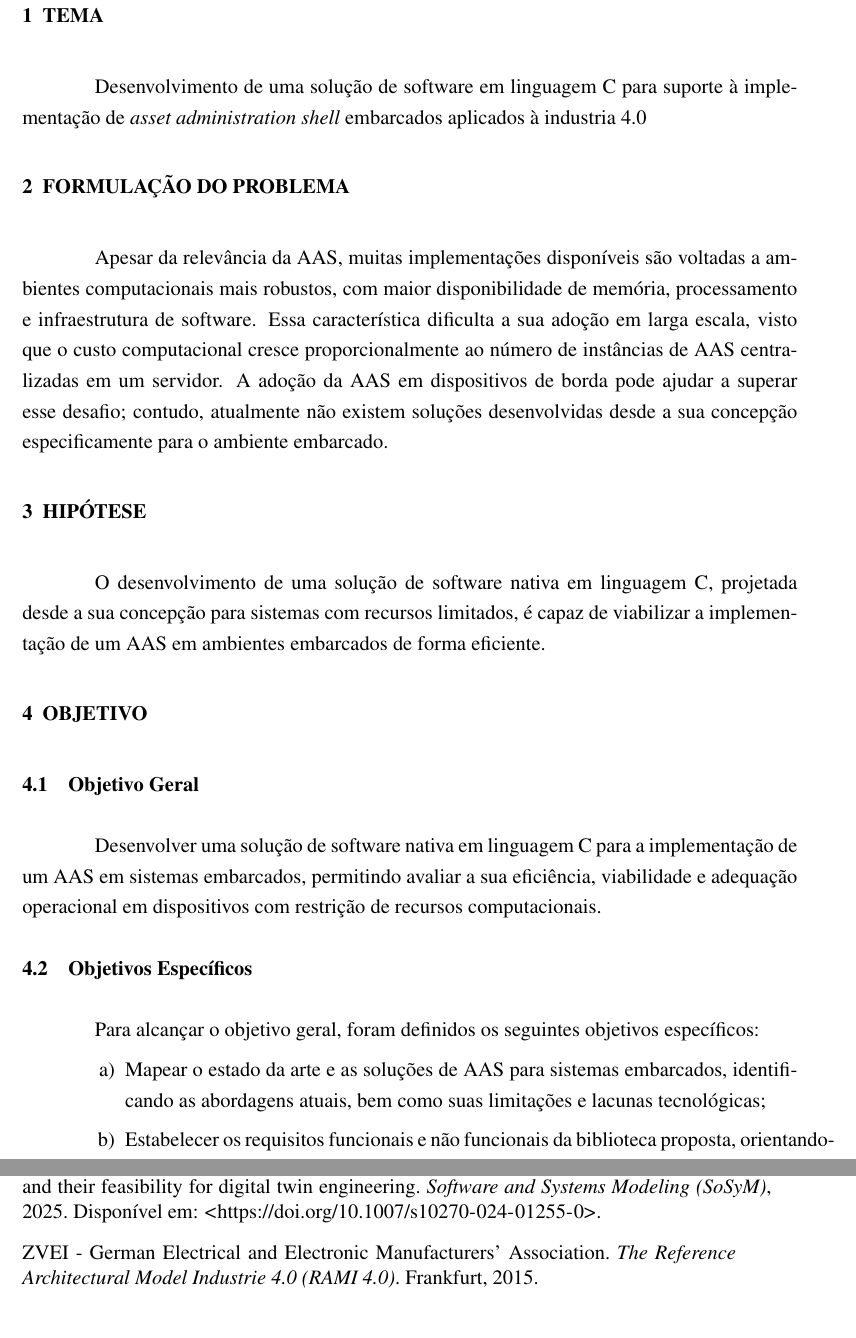
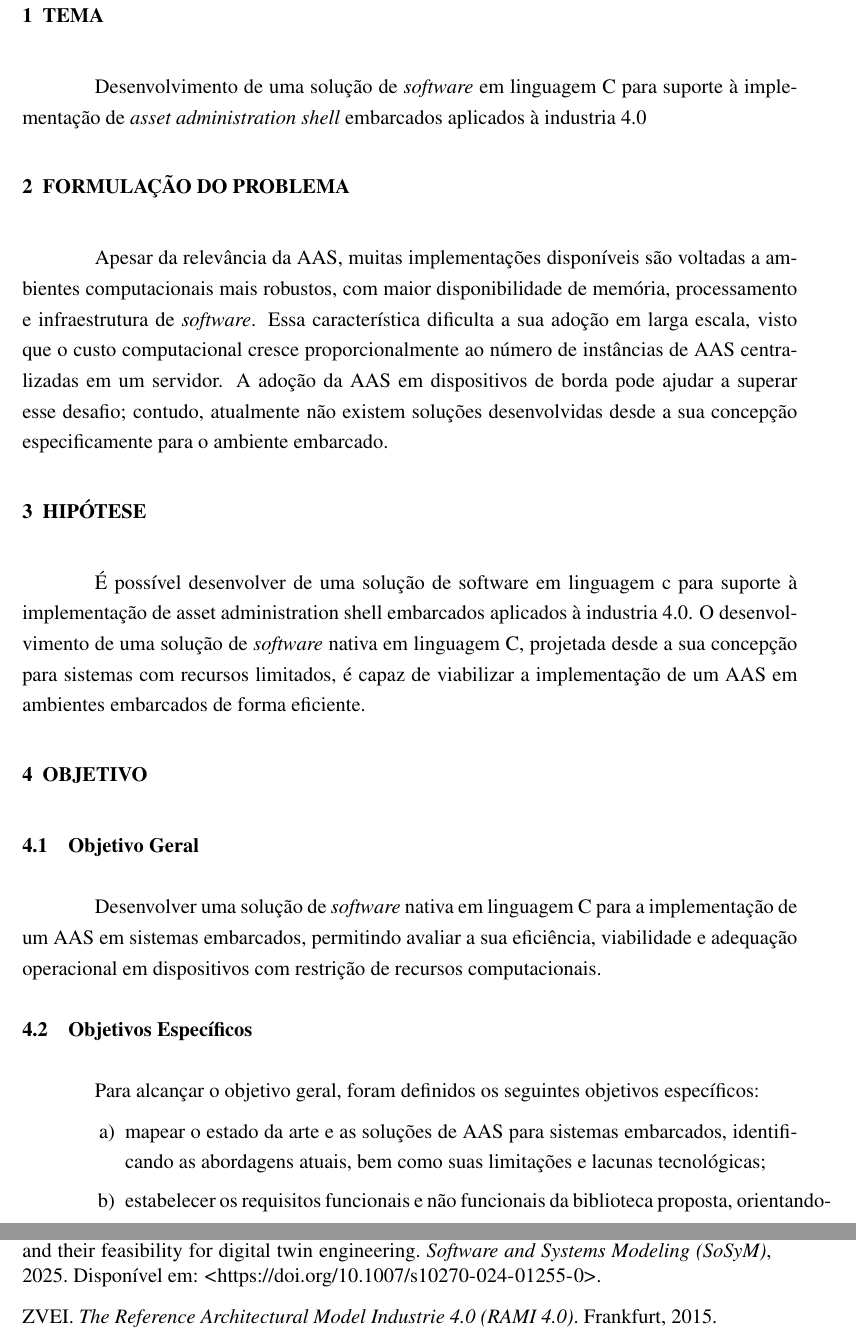
Before and after one commit to Matheus-C-S-Azevedo/TCC, a LaTeX thesis (TCC_document/main.tex, which reads TCC_document/capitulos/01-tema.tex, TCC_document/capitulos/02-formulacao_do_problema.tex, TCC_document/capitulos/03-hipotese.tex): two parts of pages 5 and 20 of 20, joined at a grey line, cut so that both start at the same text. Compiled offline with pdfLaTeX.

Commit message:
Alguns ajustes feitos a pedido do professor

```diff
--- a/TCC_document/capitulos/01-tema.tex
+++ b/TCC_document/capitulos/01-tema.tex
@@ -1,2 +1,2 @@
 \chapter{TEMA}
-Desenvolvimento de uma solução de software em linguagem C para suporte à implementação de \textit{asset administration shell} embarcados aplicados à industria 4.0
+Desenvolvimento de uma solução de \textit{software} em linguagem C para suporte à implementação de \textit{asset administration shell} embarcados aplicados à industria 4.0
--- a/TCC_document/capitulos/02-formulacao_do_problema.tex
+++ b/TCC_document/capitulos/02-formulacao_do_problema.tex
@@ -1,3 +1,3 @@
 \chapter{FORMULAÇÃO DO PROBLEMA}
 
-Apesar da relevância da AAS, muitas implementações disponíveis são voltadas a ambientes computacionais mais robustos, com maior disponibilidade de memória, processamento e infraestrutura de software. Essa característica dificulta a sua adoção em larga escala, visto que o custo computacional cresce proporcionalmente ao número de instâncias de AAS centralizadas em um servidor. A adoção da AAS em dispositivos de borda pode ajudar a superar esse desafio; contudo, atualmente não existem soluções desenvolvidas desde a sua concepção especificamente para o ambiente embarcado.
+Apesar da relevância da AAS, muitas implementações disponíveis são voltadas a ambientes computacionais mais robustos, com maior disponibilidade de memória, processamento e infraestrutura de \textit{software}. Essa característica dificulta a sua adoção em larga escala, visto que o custo computacional cresce proporcionalmente ao número de instâncias de AAS centralizadas em um servidor. A adoção da AAS em dispositivos de borda pode ajudar a superar esse desafio; contudo, atualmente não existem soluções desenvolvidas desde a sua concepção especificamente para o ambiente embarcado.
--- a/TCC_document/capitulos/03-hipotese.tex
+++ b/TCC_document/capitulos/03-hipotese.tex
@@ -1,3 +1,2 @@
 \chapter{HIPÓTESE}
-
-O desenvolvimento de uma solução de software nativa em linguagem C, projetada desde a sua concepção para sistemas com recursos limitados, é capaz de viabilizar a implementação de um AAS em ambientes embarcados de forma eficiente.
+É possível desenvolver de uma solução de software em linguagem c para suporte à implementação de asset administration shell embarcados aplicados à industria 4.0. O desenvolvimento de uma solução de \textit{software} nativa em linguagem C, projetada desde a sua concepção para sistemas com recursos limitados, é capaz de viabilizar a implementação de um AAS em ambientes embarcados de forma eficiente.
--- a/TCC_document/capitulos/04-objetivo.tex
+++ b/TCC_document/capitulos/04-objetivo.tex
@@ -2,15 +2,15 @@
 
 \section{Objetivo Geral}
 
-Desenvolver uma solução de software nativa em linguagem C para a implementação de um AAS em sistemas embarcados, permitindo avaliar a sua eficiência, viabilidade e adequação operacional em dispositivos com restrição de recursos computacionais.
+Desenvolver uma solução de \textit{software} nativa em linguagem C para a implementação de um AAS em sistemas embarcados, permitindo avaliar a sua eficiência, viabilidade e adequação operacional em dispositivos com restrição de recursos computacionais.
 
 \section{Objetivos Específicos}
 
 Para alcançar o objetivo geral, foram definidos os seguintes objetivos específicos:
 \begin{alineas}
-    \item Mapear o estado da arte e as soluções de AAS para sistemas embarcados, identificando as abordagens atuais, bem como suas limitações e lacunas tecnológicas;
-    \item Estabelecer os requisitos funcionais e não funcionais da biblioteca proposta, orientando-se pelos modelos padronizados do AAS, pelas demandas do protocolo OPC UA e pelas restrições do microcontrolador;
-    \item Implementar as funcionalidades centrais da biblioteca proposta, integrando a estrutura do AAS às rotinas de aquisição de dados e comunicação de rede;
-    \item Desenvolver um protótipo físico focado na instrumentação de grandezas elétricas para servir como um ambiente de validação prático (AAS Tipo 2);
-    \item Avaliar o desempenho, a estabilidade e o consumo de recursos da solução implementada, atestando sua eficiência em relação a implementações herdadas de ambientes computacionais mais robustos.
+    \item mapear o estado da arte e as soluções de AAS para sistemas embarcados, identificando as abordagens atuais, bem como suas limitações e lacunas tecnológicas;
+    \item estabelecer os requisitos funcionais e não funcionais da biblioteca proposta, orientando-se pelos modelos padronizados do AAS, pelas demandas do protocolo OPC UA e pelas restrições do microcontrolador;
+    \item implementar as funcionalidades centrais da biblioteca proposta, integrando a estrutura do AAS às rotinas de aquisição de dados e comunicação de rede;
+    \item desenvolver um protótipo físico focado na instrumentação de grandezas elétricas para servir como um ambiente de validação prático (AAS Tipo 2);
+    \item avaliar o desempenho, a estabilidade e o consumo de recursos da solução implementada, atestando sua eficiência em relação a implementações herdadas de ambientes computacionais mais robustos.
 \end{alineas}
--- a/TCC_document/estrutura/configuracoes.tex
+++ b/TCC_document/estrutura/configuracoes.tex
@@ -3,7 +3,7 @@
 \newcommand{\avaliador}[1]{\renewcommand{\imprimiravaliador}{#1}}
 
 \autor{MATHEUS COSTA SOARES DE AZEVEDO}
-\titulo{DESENVOLVIMENTO DE UMA SOLUÇÃO DE SOFTWARE EM LINGUAGEM C PARA SUPORTE À IMPLEMENTAÇÃO DE \textit{ASSET ADMINISTRATION SHELL} EMBARCADOS APLICADOS À INDUSTRIA 4.0}
+\titulo{DESENVOLVIMENTO DE UMA SOLUÇÃO DE \textit{SOFTWARE} EM LINGUAGEM C PARA SUPORTE À IMPLEMENTAÇÃO DE \textit{ASSET ADMINISTRATION SHELL} EMBARCADOS APLICADOS À INDUSTRIA 4.0}
 \orientador{Rubens de Andrade Fernandes, Dr.}
 \avaliador{Bruno da Gama Monteiro, Me.}
 
--- a/TCC_document/referencias.bib
+++ b/TCC_document/referencias.bib
@@ -57,7 +57,7 @@
 }
 
 @techreport{zvei2015,
-  author      = {{ZVEI - German Electrical and Electronic Manufacturers' Association}},
+  author      = {{ZVEI}},
   title       = {The Reference Architectural Model Industrie 4.0 (RAMI 4.0)},
   year        = {2015},
   institution = {ZVEI},
```
Also changed, not shown: TCC_Matheus.pdf, TCC_Matheus_assinado.pdf (added), 2 other files.
